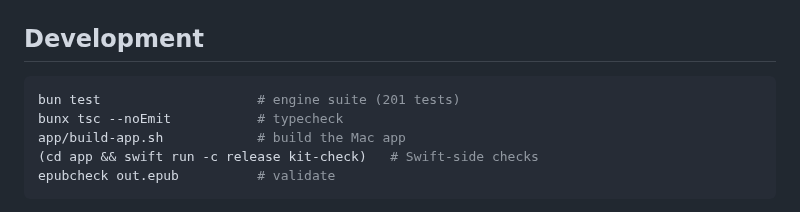
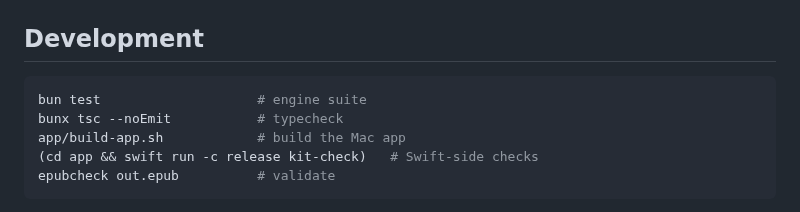
Before and after one commit to ssandweiss/screepub, a Markdown page: README.md, the part around the change. Rendered like a GitHub page.

Commit message:
Docs: scrub personal paths, refresh README for beta testers
Co-Authored-By: Claude Fable 5 <noreply@anthropic.com>

````diff
--- a/README.md
+++ b/README.md
@@ -82,7 +82,7 @@ bun src/cli.ts <input.pdf | input.fountain> [options]
 ## Development
 
 ```bash
-bun test                    # engine suite (201 tests)
+bun test                    # engine suite
 bunx tsc --noEmit           # typecheck
 app/build-app.sh            # build the Mac app
 (cd app && swift run -c release kit-check)   # Swift-side checks
````
Also changed, not shown: docs/formatting-options-log.md (+20 -18 lines).
